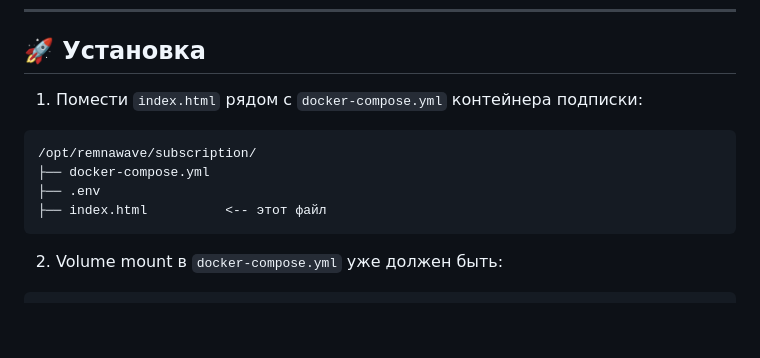
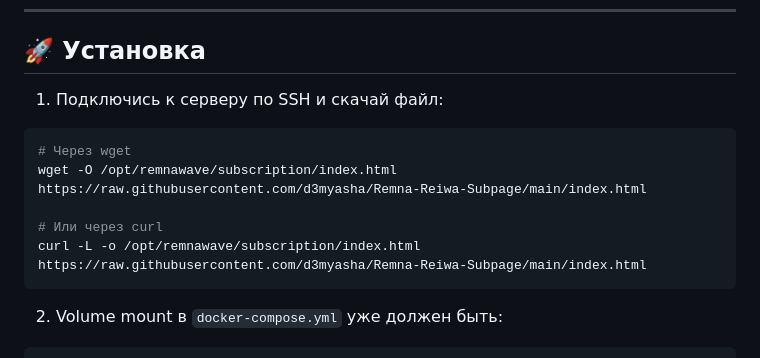
Before and after one commit to d3myasha/Remna-Reiwa-Subpage, a Markdown page: README.md, the part around the change. Rendered like a GitHub page; blank space fills up the shorter version.

Commit message:
Add curl/wget download commands to install instructions

````diff
--- a/README.md
+++ b/README.md
@@ -43,13 +43,14 @@
 
 ## 🚀 Установка
 
-1. Помести `index.html` рядом с `docker-compose.yml` контейнера подписки:
+1. Подключись к серверу по SSH и скачай файл:
 
-```
-/opt/remnawave/subscription/
-├── docker-compose.yml
-├── .env
-├── index.html          <-- этот файл
+```bash
+# Через wget
+wget -O /opt/remnawave/subscription/index.html https://raw.githubusercontent.com/d3myasha/Remna-Reiwa-Subpage/main/index.html
+
+# Или через curl
+curl -L -o /opt/remnawave/subscription/index.html https://raw.githubusercontent.com/d3myasha/Remna-Reiwa-Subpage/main/index.html
 ```
 
 2. Volume mount в `docker-compose.yml` уже должен быть:
````
